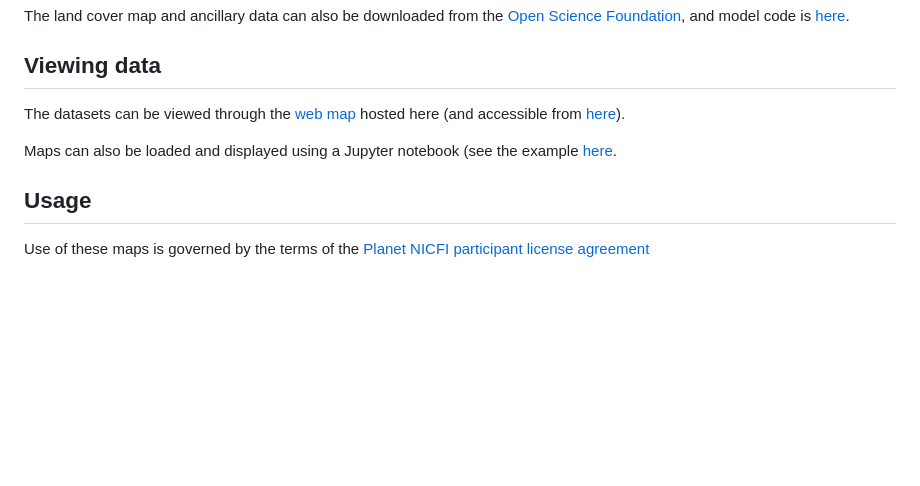
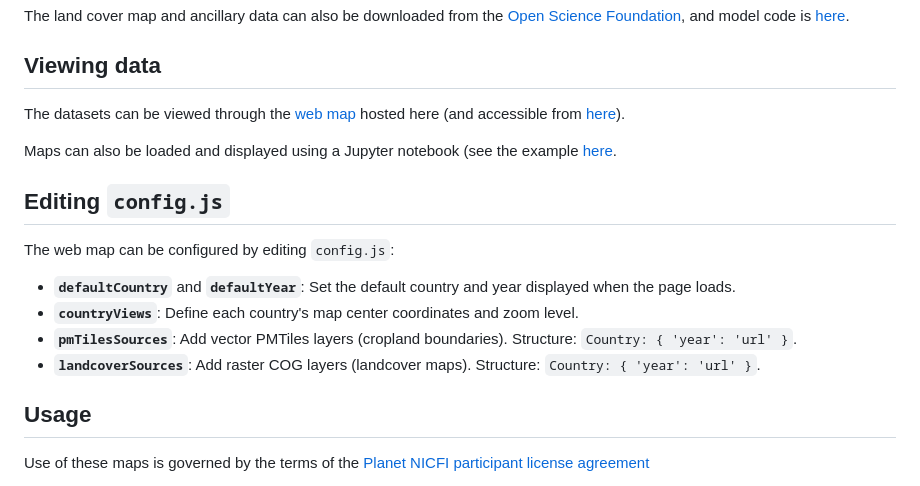
Before and after one commit to agroimpacts/mapping-africa, a Markdown page: README.md, the part around the change. Rendered like a GitHub page; blank space fills up the shorter version.

Commit message:
Add `Editing config.js` section in README

```diff
--- a/README.md
+++ b/README.md
@@ -86,6 +86,15 @@ Maps can also be loaded and displayed using a Jupyter notebook (see the
 example
 [here](https://github.com/agroimpacts/mapping-africa/blob/main/notebooks/map_viewer.ipynb).
 
+## Editing `config.js`
+
+The web map can be configured by editing `config.js`:
+
+- **`defaultCountry`** and **`defaultYear`**: Set the default country and year displayed when the page loads.
+- **`countryViews`**: Define each country's map center coordinates and zoom level.
+- **`pmTilesSources`**: Add vector PMTiles layers (cropland boundaries). Structure: `Country: { 'year': 'url' }`.
+- **`landcoverSources`**: Add raster COG layers (landcover maps). Structure: `Country: { 'year': 'url' }`.
+
 ## Usage
 
 Use of these maps is governed by the terms of the [Planet NICFI
```
